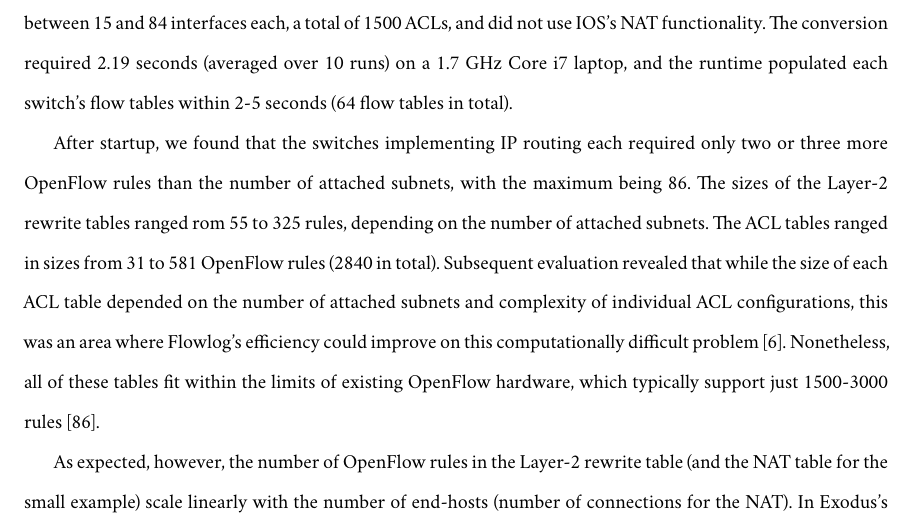
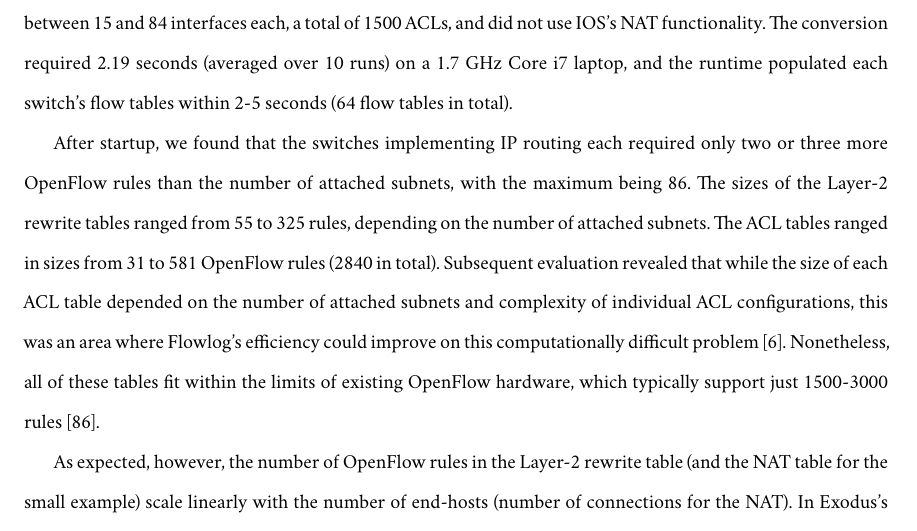
Before and after one commit to adferguson/dissertation, a LaTeX thesis (final/ferguson-dissertation.tex, which reads final/exodus.tex): part of page 89 of 110, cut so that both start at the same text. Compiled offline with XeLaTeX; a missing font is replaced by an installed copy or a similar font.

Commit message:
fix typo

```diff
--- a/final/exodus.tex
+++ b/final/exodus.tex
@@ -934,7 +934,7 @@ populated each switch's flow tables within 2-5 seconds (64 flow tables in total)
 
 After startup, we found that the switches implementing IP routing each required only two or three more
 OpenFlow rules than the number of attached subnets, with the maximum being 86.
-The sizes of the Layer-2 rewrite tables ranged rom 55 to 325 rules, depending on the
+The sizes of the Layer-2 rewrite tables ranged from 55 to 325 rules, depending on the
 number of attached subnets.
 The ACL tables ranged in sizes from 31 to 581 OpenFlow rules (2840 in total).
 Subsequent evaluation revealed that while the size of each ACL table depended on the
```
